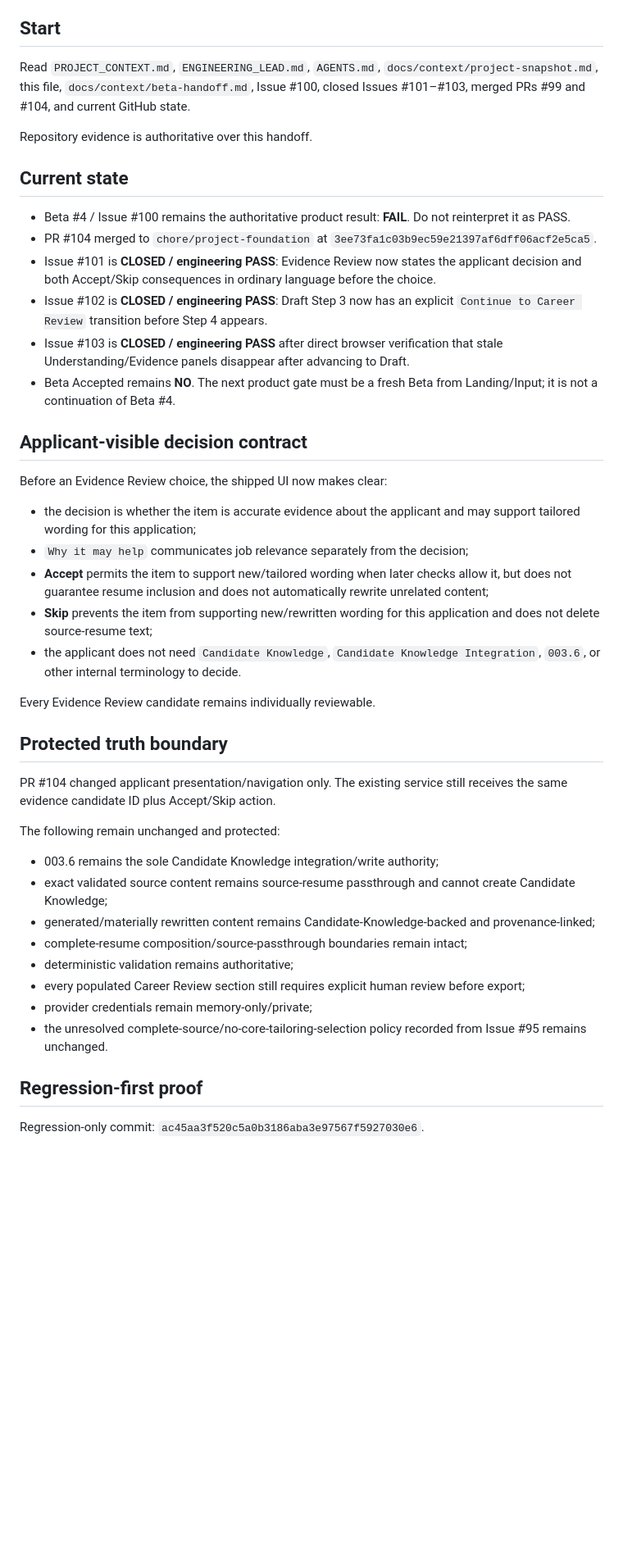
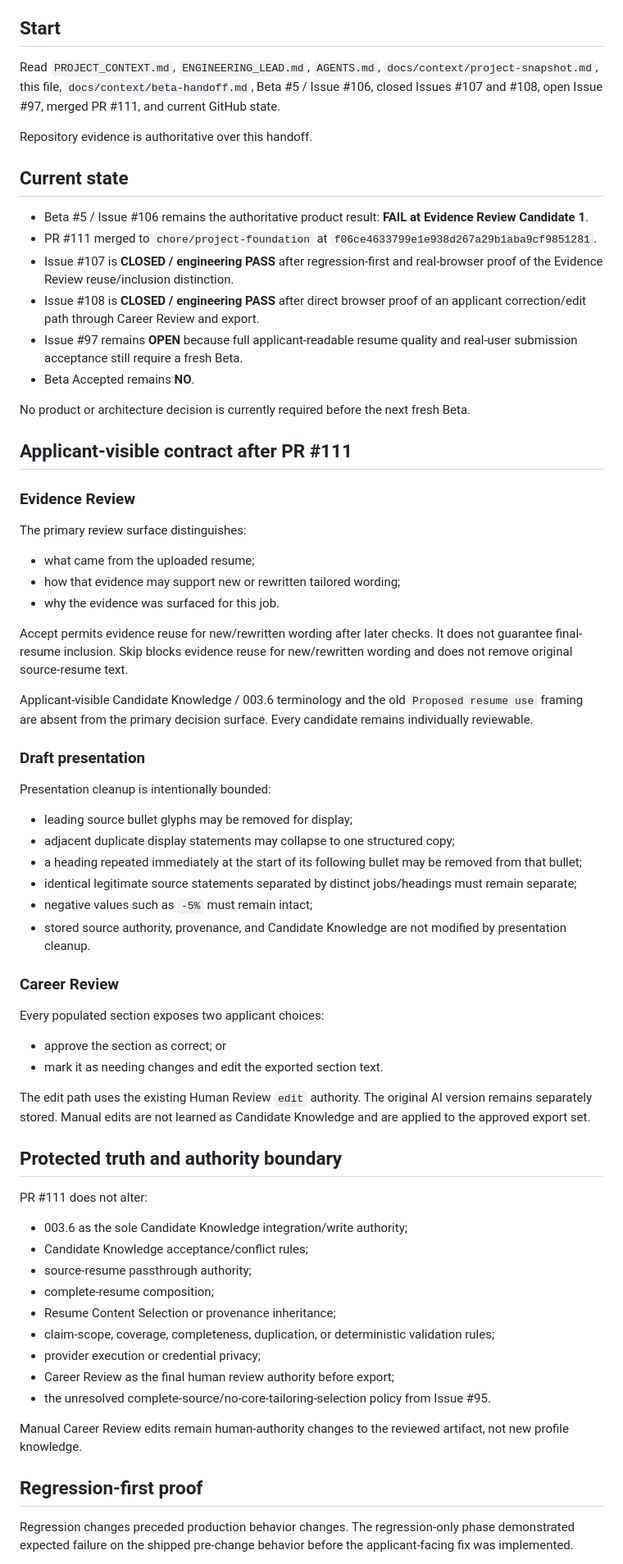
Before and after one commit to MumGinger/career-evolution-platform, a Markdown page: docs/context/engineering-handoff.md, the part around one of its changes. Shown at 82% size. GitHub-like rendering; blank space fills up the shorter version.

Commit message:
docs: record Beta 5 engineering recovery handoff

```diff
--- a/docs/context/engineering-handoff.md
+++ b/docs/context/engineering-handoff.md
@@ -5,47 +5,72 @@
 
 ## Start
 
-Read `PROJECT_CONTEXT.md`, `ENGINEERING_LEAD.md`, `AGENTS.md`, `docs/context/project-snapshot.md`, this file, `docs/context/beta-handoff.md`, Issue #100, closed Issues #101–#103, merged PRs #99 and #104, and current GitHub state.
+Read `PROJECT_CONTEXT.md`, `ENGINEERING_LEAD.md`, `AGENTS.md`, `docs/context/project-snapshot.md`, this file, `docs/context/beta-handoff.md`, Beta #5 / Issue #106, closed Issues #107 and #108, open Issue #97, merged PR #111, and current GitHub state.
 
 Repository evidence is authoritative over this handoff.
 
 ## Current state
 
-- Beta #4 / Issue #100 remains the authoritative product result: **FAIL**. Do not reinterpret it as PASS.
-- PR #104 merged to `chore/project-foundation` at `3ee73fa1c03b9ec59e21397af6dff06acf2e5ca5`.
-- Issue #101 is **CLOSED / engineering PASS**: Evidence Review now states the applicant decision and both Accept/Skip consequences in ordinary language before the choice.
-- Issue #102 is **CLOSED / engineering PASS**: Draft Step 3 now has an explicit `Continue to Career Review` transition before Step 4 appears.
-- Issue #103 is **CLOSED / engineering PASS** after direct browser verification that stale Understanding/Evidence panels disappear after advancing to Draft.
-- Beta Accepted remains **NO**. The next product gate must be a fresh Beta from Landing/Input; it is not a continuation of Beta #4.
+- Beta #5 / Issue #106 remains the authoritative product result: **FAIL at Evidence Review Candidate 1**.
+- PR #111 merged to `chore/project-foundation` at `f06ce4633799e1e938d267a29b1aba9cf9851281`.
+- Issue #107 is **CLOSED / engineering PASS** after regression-first and real-browser proof of the Evidence Review reuse/inclusion distinction.
+- Issue #108 is **CLOSED / engineering PASS** after direct browser proof of an applicant correction/edit path through Career Review and export.
+- Issue #97 remains **OPEN** because full applicant-readable resume quality and real-user submission acceptance still require a fresh Beta.
+- Beta Accepted remains **NO**.
 
-## Applicant-visible decision contract
+No product or architecture decision is currently required before the next fresh Beta.
 
-Before an Evidence Review choice, the shipped UI now makes clear:
+## Applicant-visible contract after PR #111
 
-- the decision is whether the item is accurate evidence about the applicant and may support tailored wording for this application;
-- `Why it may help` communicates job relevance separately from the decision;
-- **Accept** permits the item to support new/tailored wording when later checks allow it, but does not guarantee resume inclusion and does not automatically rewrite unrelated content;
-- **Skip** prevents the item from supporting new/rewritten wording for this application and does not delete source-resume text;
-- the applicant does not need `Candidate Knowledge`, `Candidate Knowledge Integration`, `003.6`, or other internal terminology to decide.
+### Evidence Review
 
-Every Evidence Review candidate remains individually reviewable.
+The primary review surface distinguishes:
 
-## Protected truth boundary
+- what came from the uploaded resume;
+- how that evidence may support new or rewritten tailored wording;
+- why the evidence was surfaced for this job.
 
-PR #104 changed applicant presentation/navigation only. The existing service still receives the same evidence candidate ID plus Accept/Skip action.
+Accept permits evidence reuse for new/rewritten wording after later checks. It does not guarantee final-resume inclusion. Skip blocks evidence reuse for new/rewritten wording and does not remove original source-resume text.
 
-The following remain unchanged and protected:
+Applicant-visible Candidate Knowledge / 003.6 terminology and the old `Proposed resume use` framing are absent from the primary decision surface. Every candidate remains individually reviewable.
 
-- 003.6 remains the sole Candidate Knowledge integration/write authority;
-- exact validated source content remains source-resume passthrough and cannot create Candidate Knowledge;
-- generated/materially rewritten content remains Candidate-Knowledge-backed and provenance-linked;
-- complete-resume composition/source-passthrough boundaries remain intact;
-- deterministic validation remains authoritative;
-- every populated Career Review section still requires explicit human review before export;
-- provider credentials remain memory-only/private;
-- the unresolved complete-source/no-core-tailoring-selection policy recorded from Issue #95 remains unchanged.
+### Draft presentation
+
+Presentation cleanup is intentionally bounded:
+
+- leading source bullet glyphs may be removed for display;
+- adjacent duplicate display statements may collapse to one structured copy;
+- a heading repeated immediately at the start of its following bullet may be removed from that bullet;
+- identical legitimate source statements separated by distinct jobs/headings must remain separate;
+- negative values such as `-5%` must remain intact;
+- stored source authority, provenance, and Candidate Knowledge are not modified by presentation cleanup.
+
+### Career Review
+
+Every populated section exposes two applicant choices:
+
+- approve the section as correct; or
+- mark it as needing changes and edit the exported section text.
+
+The edit path uses the existing Human Review `edit` authority. The original AI version remains separately stored. Manual edits are not learned as Candidate Knowledge and are applied to the approved export set.
+
+## Protected truth and authority boundary
+
+PR #111 does not alter:
+
+- 003.6 as the sole Candidate Knowledge integration/write authority;
+- Candidate Knowledge acceptance/conflict rules;
+- source-resume passthrough authority;
+- complete-resume composition;
+- Resume Content Selection or provenance inheritance;
+- claim-scope, coverage, completeness, duplication, or deterministic validation rules;
+- provider execution or credential privacy;
+- Career Review as the final human review authority before export;
+- the unresolved complete-source/no-core-tailoring-selection policy from Issue #95.
+
+Manual Career Review edits remain human-authority changes to the reviewed artifact, not new profile knowledge.
 
 ## Regression-first proof
 
-Regression-only commit: `ac45aa3f520c5a0b3186aba3e97567f5927030e6`.
+Regression changes preceded production behavior changes. The regression-only phase demonstrated expected failure on the shipped pre-change behavior before the applicant-facing fix was implemented.
 
```
Also changed, not shown: other parts of docs/context/engineering-handoff.md (+29 -22 lines).
